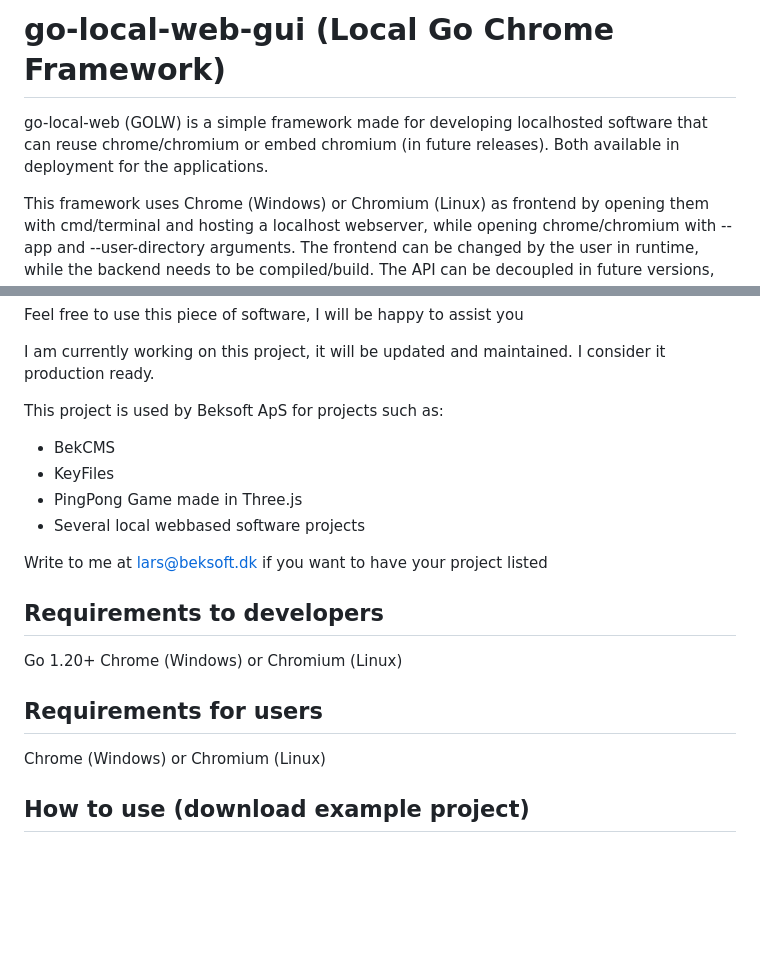
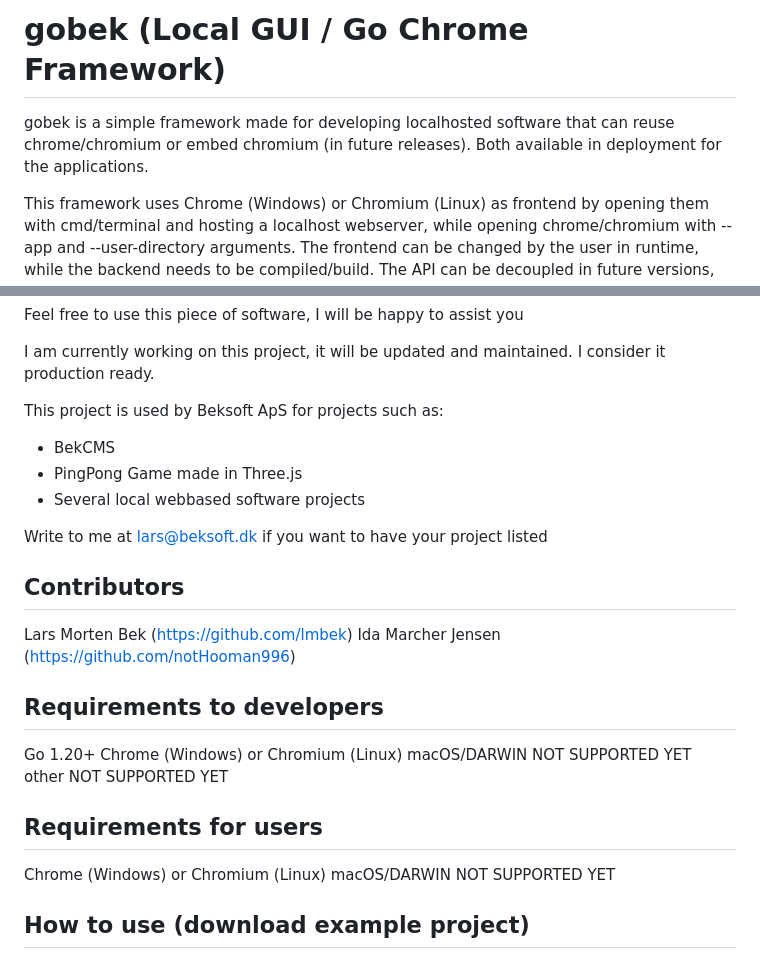
Before and after one commit to lmbek/gobek-example, a Markdown page: README.md, 2 parts joined by grey strips. Drawn GitHub-style; blank space fills up the shorter version.

```diff
--- a/README.md
+++ b/README.md
@@ -1,6 +1,6 @@
-# go-local-web-gui (Local Go Chrome Framework)
+# gobek (Local GUI / Go Chrome Framework)
 
-go-local-web (GOLW) is a simple framework made for developing localhosted software that can reuse chrome/chromium or embed chromium (in future releases). Both available in deployment for the applications.
+gobek is a simple framework made for developing localhosted software that can reuse chrome/chromium or embed chromium (in future releases). Both available in deployment for the applications.
 
 This framework uses Chrome (Windows) or Chromium (Linux) as frontend by opening them with cmd/terminal and hosting a localhost webserver, while opening chrome/chromium with --app and --user-directory arguments. The frontend can be changed by the user in runtime, while the backend needs to be compiled/build. The API can be decoupled in future versions, so every part of the application is changeable - Sustainable development. Frontends is easy to change. Alternatives to this is embedding a chromium or webview framework into the project, which will require more space. I chose to depend on Chrome/Chromium, as they are market leaders and html/css/javascript technology frontrunners.
 
@@ -10,18 +10,24 @@ I am currently working on this project, it will be updated and maintained. I con
 
 This project is used by Beksoft ApS for projects such as:
 * BekCMS
-* KeyFiles
 * PingPong Game made in Three.js
 * Several local webbased software projects
 
 Write to me at lars@beksoft.dk if you want to have your project listed
 
+## Contributors
+Lars Morten Bek (https://github.com/lmbek)
+Ida Marcher Jensen (https://github.com/notHooman996)
+
 ## Requirements to developers
 Go 1.20+
 Chrome (Windows) or Chromium (Linux)
+macOS/DARWIN NOT SUPPORTED YET
+other NOT SUPPORTED YET
 
 ## Requirements for users
 Chrome (Windows) or Chromium (Linux)
+macOS/DARWIN NOT SUPPORTED YET
 
 ## How to use (download example project)
 The best way to start using the project is to download the example project at:
```
Also changed, not shown: other parts of README.md (+12 -34 lines).
